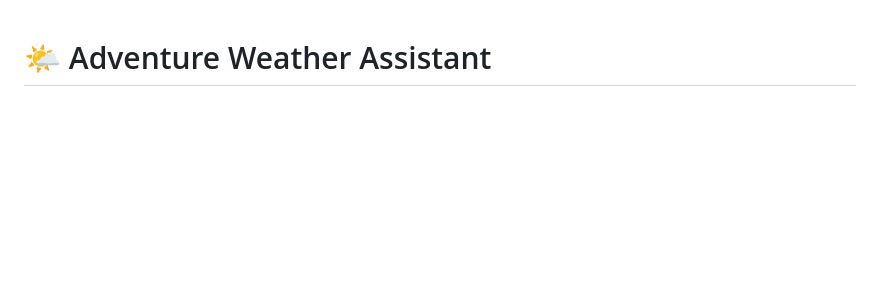
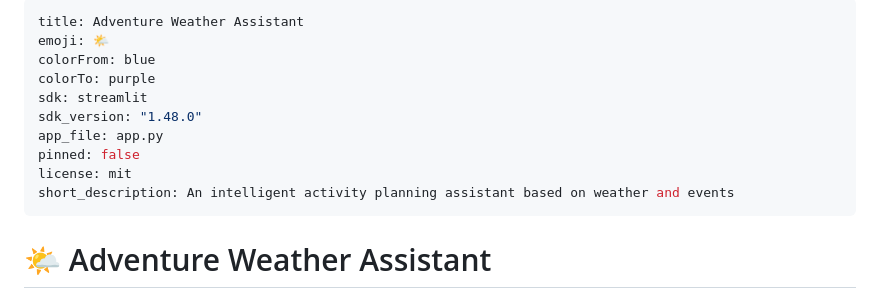
Before and after one commit to daniela-veloz/adventure_weather_assistant, a Markdown page: README.md, the part around the change. Rendered like a GitHub page; blank space fills up the shorter version.

Commit message:
Fix HuggingFace Space configuration in README
- Replace template placeholders with actual values
- Set SDK to streamlit with version 1.48.0
- Configure proper title, emoji, and colors
- Set app_file to app.py for correct entry point
- Add license and short description for proper space metadata

```diff
--- a/README.md
+++ b/README.md
@@ -1,3 +1,16 @@
+---
+title: Adventure Weather Assistant
+emoji: 🌤️
+colorFrom: blue
+colorTo: purple
+sdk: streamlit
+sdk_version: "1.48.0"
+app_file: app.py
+pinned: false
+license: mit
+short_description: An intelligent activity planning assistant based on weather and events
+---
+
 # 🌤️ Adventure Weather Assistant
 
 An intelligent activity planning assistant that combines real-time weather data with local event information to suggest
```
